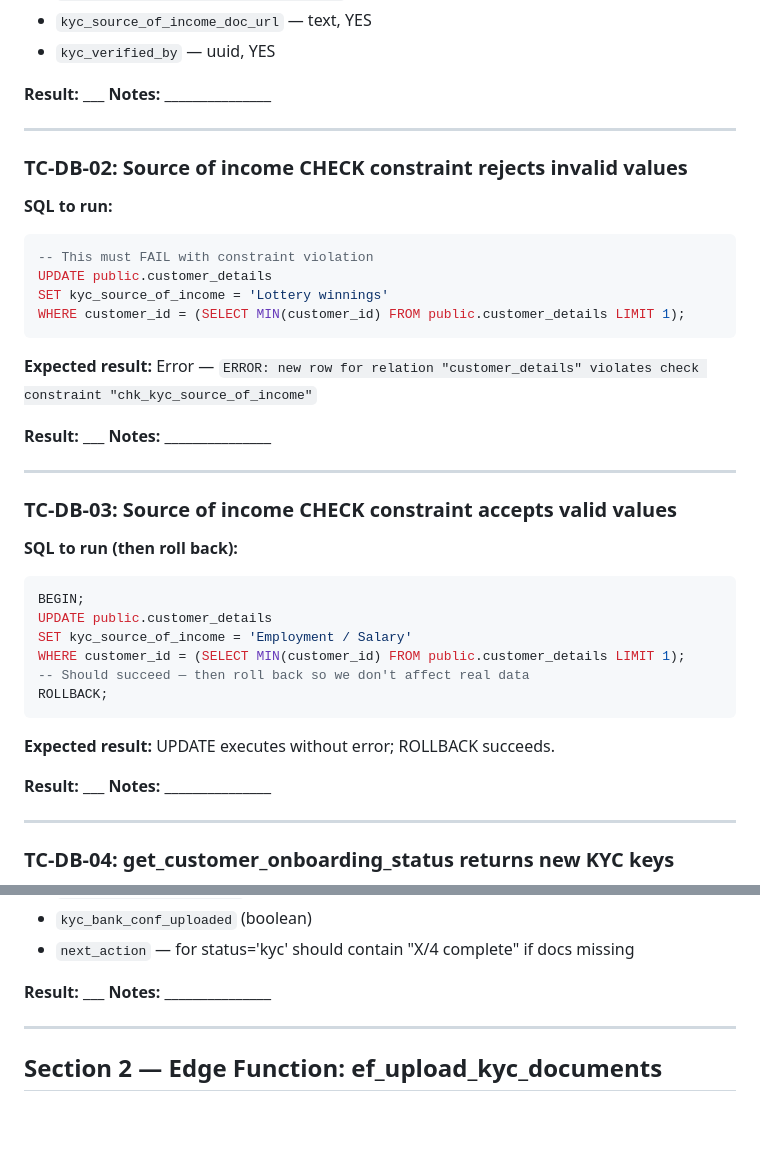
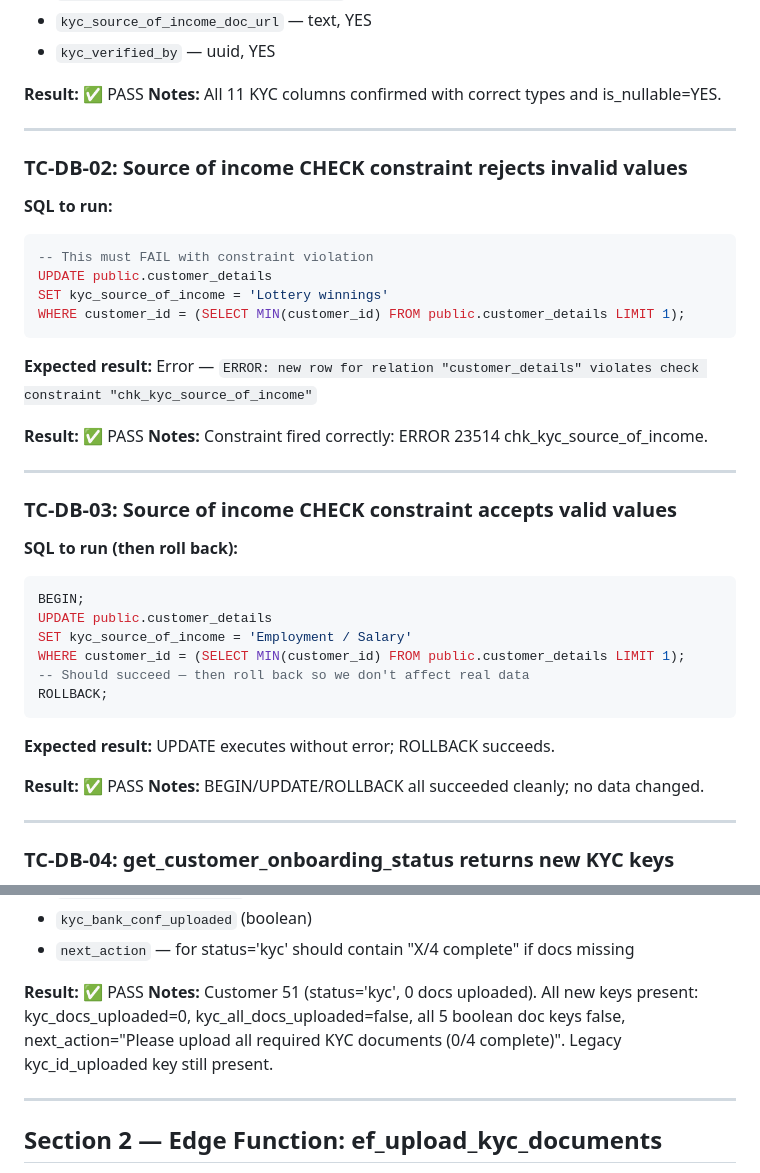
Before and after one commit to davingaier/bitwealth-lth-pvr, a Markdown page: docs/KYC_Extended_Upload_Test_Cases.md, 2 parts joined by grey strips. Rendered like a GitHub page; blank space fills up the shorter version.

Commit message:
update test cases

```diff
--- a/docs/KYC_Extended_Upload_Test_Cases.md
+++ b/docs/KYC_Extended_Upload_Test_Cases.md
@@ -34,7 +34,7 @@ ORDER BY column_name;
 - `kyc_source_of_income_doc_url` — text, YES
 - `kyc_verified_by` — uuid, YES
 
-**Result:** ___  **Notes:** _______________
+**Result:** ✅ PASS  **Notes:** All 11 KYC columns confirmed with correct types and is_nullable=YES.
 
 ---
 
@@ -50,7 +50,7 @@ WHERE customer_id = (SELECT MIN(customer_id) FROM public.customer_details LIMIT
 
 **Expected result:** Error — `ERROR: new row for relation "customer_details" violates check constraint "chk_kyc_source_of_income"`
 
-**Result:** ___  **Notes:** _______________
+**Result:** ✅ PASS  **Notes:** Constraint fired correctly: ERROR 23514 chk_kyc_source_of_income.
 
 ---
 
@@ -68,7 +68,7 @@ ROLLBACK;
 
 **Expected result:** UPDATE executes without error; ROLLBACK succeeds.
 
-**Result:** ___  **Notes:** _______________
+**Result:** ✅ PASS  **Notes:** BEGIN/UPDATE/ROLLBACK all succeeded cleanly; no data changed.
 
 ---
 
@@ -94,7 +94,7 @@ SELECT public.get_customer_onboarding_status(
 - `kyc_bank_conf_uploaded` (boolean)
 - `next_action` — for status='kyc' should contain "X/4 complete" if docs missing
 
-**Result:** ___  **Notes:** _______________
+**Result:** ✅ PASS  **Notes:** Customer 51 (status='kyc', 0 docs uploaded). All new keys present: kyc_docs_uploaded=0, kyc_all_docs_uploaded=false, all 5 boolean doc keys false, next_action="Please upload all required KYC documents (0/4 complete)". Legacy kyc_id_uploaded key still present.
 
 ---
 
```
